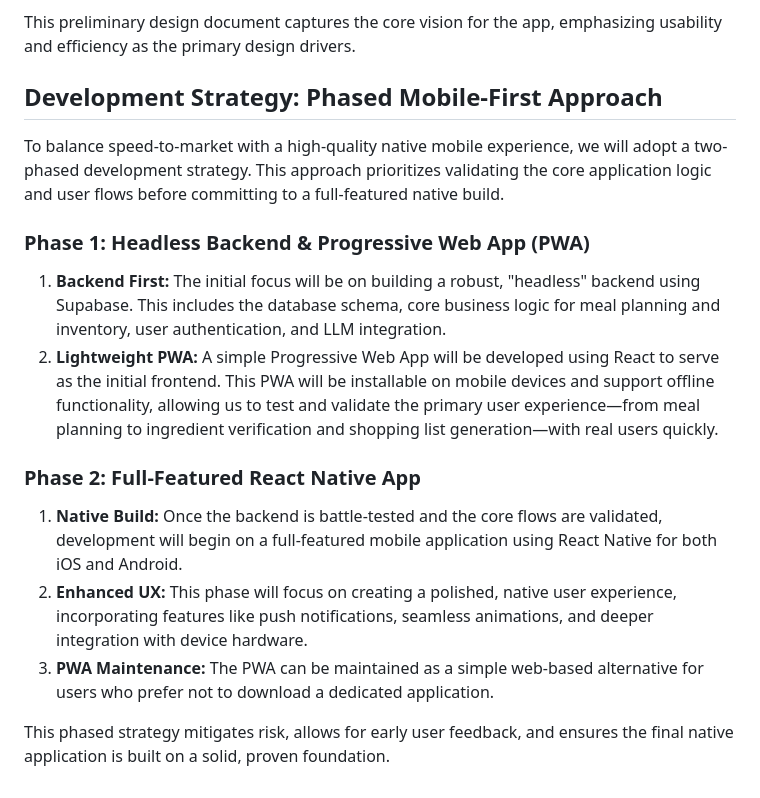
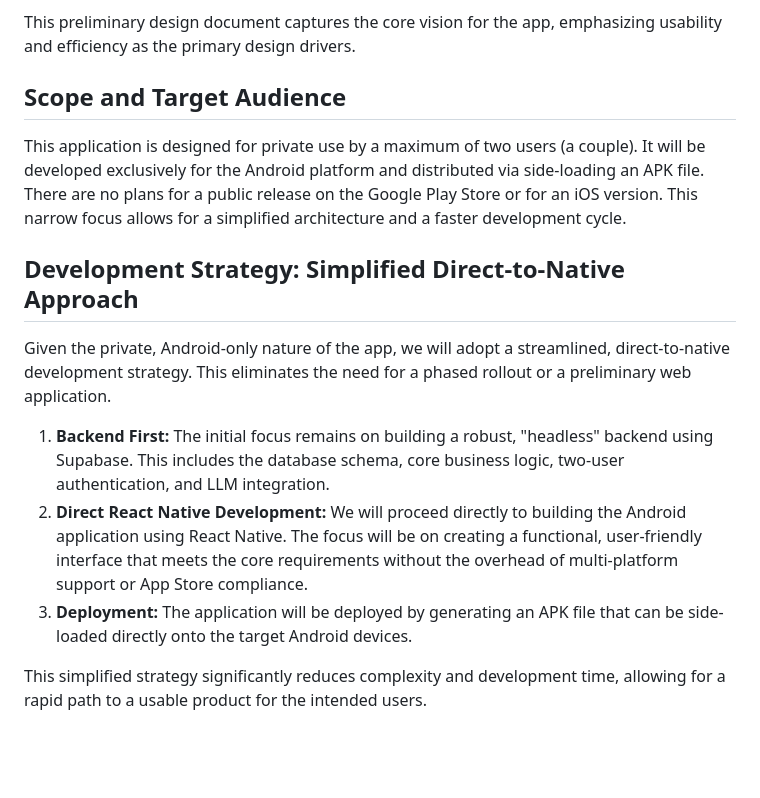
Before and after one commit to mschulkind/kitchen, a Markdown page: plans/brief.md, the part around the change. Drawn GitHub-style; blank space fills up the shorter version.

Commit message:
Planning: Refine strategy for private, Android-only app

```diff
--- a/plans/brief.md
+++ b/plans/brief.md
@@ -17,19 +17,15 @@ LLM Integration: An LLM agent will be integrated into the backend to provide dyn
 
 This preliminary design document captures the core vision for the app, emphasizing usability and efficiency as the primary design drivers.
 
-## Development Strategy: Phased Mobile-First Approach
+## Scope and Target Audience
+This application is designed for private use by a maximum of two users (a couple). It will be developed exclusively for the Android platform and distributed via side-loading an APK file. There are no plans for a public release on the Google Play Store or for an iOS version. This narrow focus allows for a simplified architecture and a faster development cycle.
 
-To balance speed-to-market with a high-quality native mobile experience, we will adopt a two-phased development strategy. This approach prioritizes validating the core application logic and user flows before committing to a full-featured native build.
+## Development Strategy: Simplified Direct-to-Native Approach
 
-### Phase 1: Headless Backend & Progressive Web App (PWA)
+Given the private, Android-only nature of the app, we will adopt a streamlined, direct-to-native development strategy. This eliminates the need for a phased rollout or a preliminary web application.
 
-1.  **Backend First:** The initial focus will be on building a robust, "headless" backend using Supabase. This includes the database schema, core business logic for meal planning and inventory, user authentication, and LLM integration.
-2.  **Lightweight PWA:** A simple Progressive Web App will be developed using React to serve as the initial frontend. This PWA will be installable on mobile devices and support offline functionality, allowing us to test and validate the primary user experience—from meal planning to ingredient verification and shopping list generation—with real users quickly.
+1.  **Backend First:** The initial focus remains on building a robust, "headless" backend using Supabase. This includes the database schema, core business logic, two-user authentication, and LLM integration.
+2.  **Direct React Native Development:** We will proceed directly to building the Android application using React Native. The focus will be on creating a functional, user-friendly interface that meets the core requirements without the overhead of multi-platform support or App Store compliance.
+3.  **Deployment:** The application will be deployed by generating an APK file that can be side-loaded directly onto the target Android devices.
 
-### Phase 2: Full-Featured React Native App
-
-1.  **Native Build:** Once the backend is battle-tested and the core flows are validated, development will begin on a full-featured mobile application using React Native for both iOS and Android.
-2.  **Enhanced UX:** This phase will focus on creating a polished, native user experience, incorporating features like push notifications, seamless animations, and deeper integration with device hardware.
-3.  **PWA Maintenance:** The PWA can be maintained as a simple web-based alternative for users who prefer not to download a dedicated application.
-
-This phased strategy mitigates risk, allows for early user feedback, and ensures the final native application is built on a solid, proven foundation.
+This simplified strategy significantly reduces complexity and development time, allowing for a rapid path to a usable product for the intended users.
```
Also changed, not shown: plans/index.md (+7 -7 lines).
